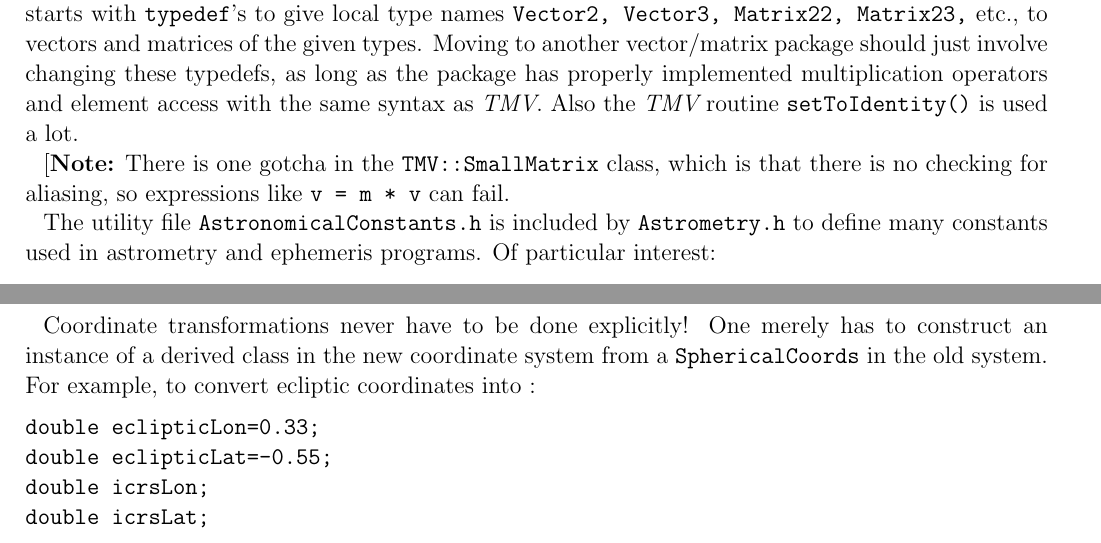
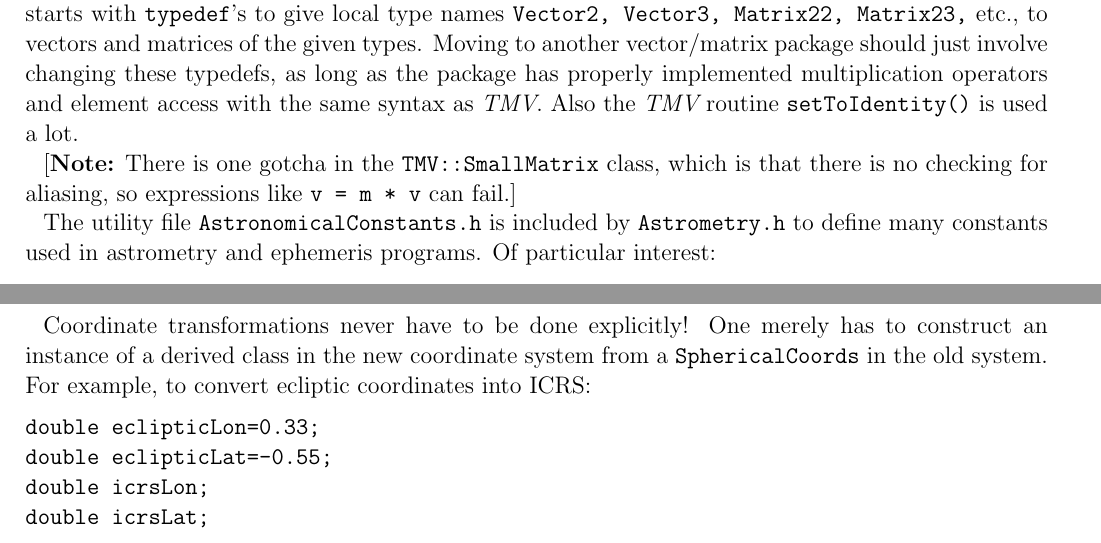
Before and after one commit to gbernstein/gbdes, a LaTeX paper (astrometry/Astrometry.tex): two parts of pages 1 and 3 of 7, joined at a grey line, cut so that both start at the same text. Compiled offline with pdfLaTeX; an older LaTeX class or package is replaced by its successor.

Commit message:
Fix a couple of typos.

```diff
--- a/astrometry/Astrometry.tex
+++ b/astrometry/Astrometry.tex
@@ -16,7 +16,7 @@ All routines described here are placed in the {\tt astrometry} namespace.  All e
 
 The coordinate routines involve frequent manipulation of 2- and 3-dimensional vectors and matrices.  These are implemented by use of the ``{\tt Small}'' feature of Mike Jarvis's {\it TMV} linear algebra package, which uses templates to hard-wire the dimensionality and avoid a lot of overhead.  {\it Astrometry.h} starts with {\tt typedef}'s to give local type names {\tt Vector2, Vector3, Matrix22, Matrix23,} etc., to vectors and matrices of the given types.  Moving to another vector/matrix package should just involve changing these typedefs, as long as the package has properly implemented multiplication operators and element access with the same syntax as {\it TMV}.  Also the {\it TMV} routine {\tt setToIdentity()} is used a lot.
 
-[{\bf Note:} There is one gotcha in the {\tt TMV::SmallMatrix} class, which is that there is no checking for aliasing, so expressions like {\tt v = m * v} can fail.
+[{\bf Note:} There is one gotcha in the {\tt TMV::SmallMatrix} class, which is that there is no checking for aliasing, so expressions like {\tt v = m * v} can fail.]
 
 The utility file {\tt AstronomicalConstants.h} is included by {\tt Astrometry.h} to define many constants used in astrometry and ephemeris programs.  Of particular interest:
 \begin{itemize}
@@ -73,7 +73,7 @@ The {\tt distance} method gives the great-circle distance between any two {\tt S
 Every {\tt SphericalCoords} must implement the {\tt duplicate()} method, which returns a pointer to a new object with the same meaning as itself.  The duplicate is a deep copy.\footnote{An exception is when classes such as {\tt Gnomonic} are created with {\tt shareOrient=true.}  In this case the duplicate and the original, share a pointer to an {\tt Orientation} that neither owns.}
 
 \subsection{Coordinate transformations}
-Coordinate transformations never have to be done explicitly! One merely has to construct an instance of a derived class in the new coordinate system from a {\tt SphericalCoords} in the old system.  For example, to convert ecliptic coordinates into :
+Coordinate transformations never have to be done explicitly! One merely has to construct an instance of a derived class in the new coordinate system from a {\tt SphericalCoords} in the old system.  For example, to convert ecliptic coordinates into ICRS:
 \begin{verbatim}
 double eclipticLon=0.33;
 double eclipticLat=-0.55;
```
Also changed, not shown: astrometry/Astrometry.tex (2 more changed lines).
